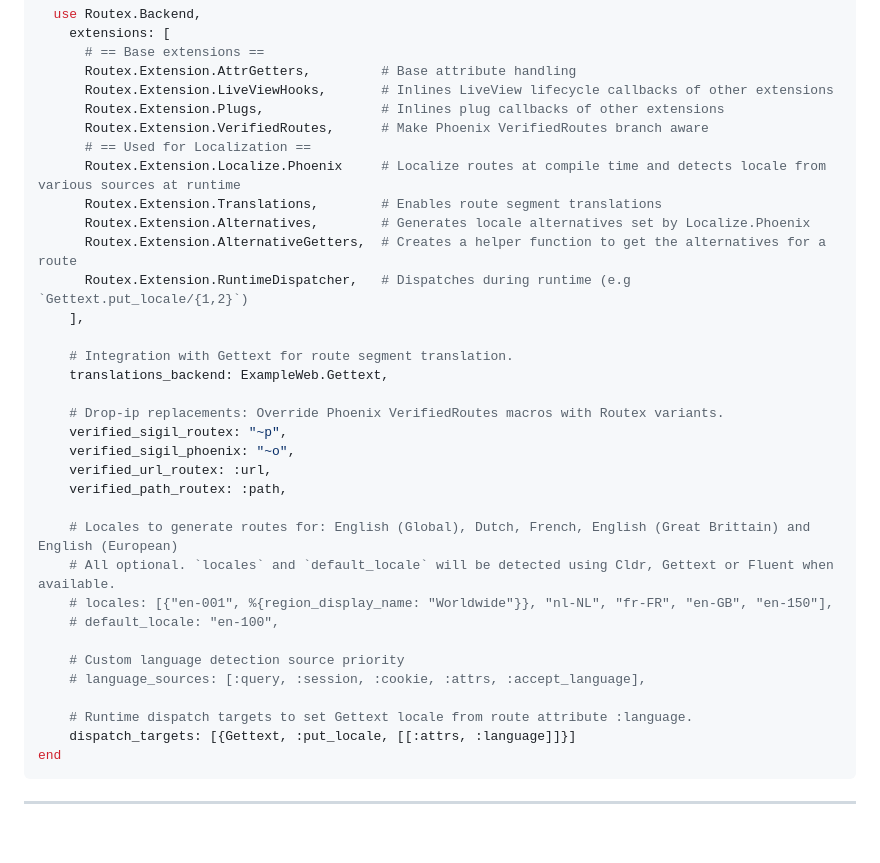
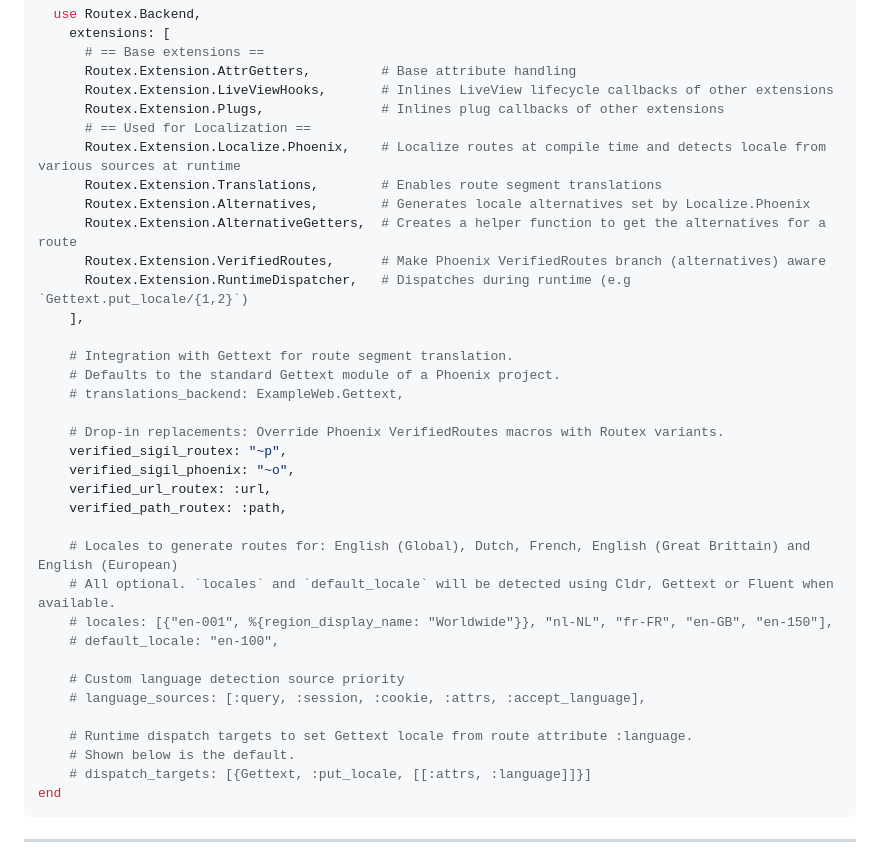
Before and after one commit to BartOtten/routex, a Markdown page: docs/guides/LOCALIZE_PHOENIX.md, the part around the change. Drawn GitHub-style; blank space fills up the shorter version.

Commit message:
docs(localize): update Localize Phoenix config example

````diff
--- a/docs/guides/LOCALIZE_PHOENIX.md
+++ b/docs/guides/LOCALIZE_PHOENIX.md
@@ -63,19 +63,20 @@ defmodule ExampleWeb.RoutexBackend do
       Routex.Extension.AttrGetters,         # Base attribute handling
       Routex.Extension.LiveViewHooks,       # Inlines LiveView lifecycle callbacks of other extensions
       Routex.Extension.Plugs,               # Inlines plug callbacks of other extensions
-      Routex.Extension.VerifiedRoutes,      # Make Phoenix VerifiedRoutes branch aware
       # == Used for Localization ==
-      Routex.Extension.Localize.Phoenix     # Localize routes at compile time and detects locale from various sources at runtime
+      Routex.Extension.Localize.Phoenix,    # Localize routes at compile time and detects locale from various sources at runtime
       Routex.Extension.Translations,        # Enables route segment translations
       Routex.Extension.Alternatives,        # Generates locale alternatives set by Localize.Phoenix
       Routex.Extension.AlternativeGetters,  # Creates a helper function to get the alternatives for a route
+      Routex.Extension.VerifiedRoutes,      # Make Phoenix VerifiedRoutes branch (alternatives) aware
       Routex.Extension.RuntimeDispatcher,   # Dispatches during runtime (e.g `Gettext.put_locale/{1,2}`)
     ],
 
     # Integration with Gettext for route segment translation.
-    translations_backend: ExampleWeb.Gettext,
+    # Defaults to the standard Gettext module of a Phoenix project.
+    # translations_backend: ExampleWeb.Gettext,
 
-    # Drop-ip replacements: Override Phoenix VerifiedRoutes macros with Routex variants.
+    # Drop-in replacements: Override Phoenix VerifiedRoutes macros with Routex variants.
     verified_sigil_routex: "~p",
     verified_sigil_phoenix: "~o",
     verified_url_routex: :url,
@@ -90,7 +91,8 @@ defmodule ExampleWeb.RoutexBackend do
     # language_sources: [:query, :session, :cookie, :attrs, :accept_language],
 
     # Runtime dispatch targets to set Gettext locale from route attribute :language.
-    dispatch_targets: [{Gettext, :put_locale, [[:attrs, :language]]}]
+    # Shown below is the default.
+    # dispatch_targets: [{Gettext, :put_locale, [[:attrs, :language]]}]
 end
 ```
 
````
